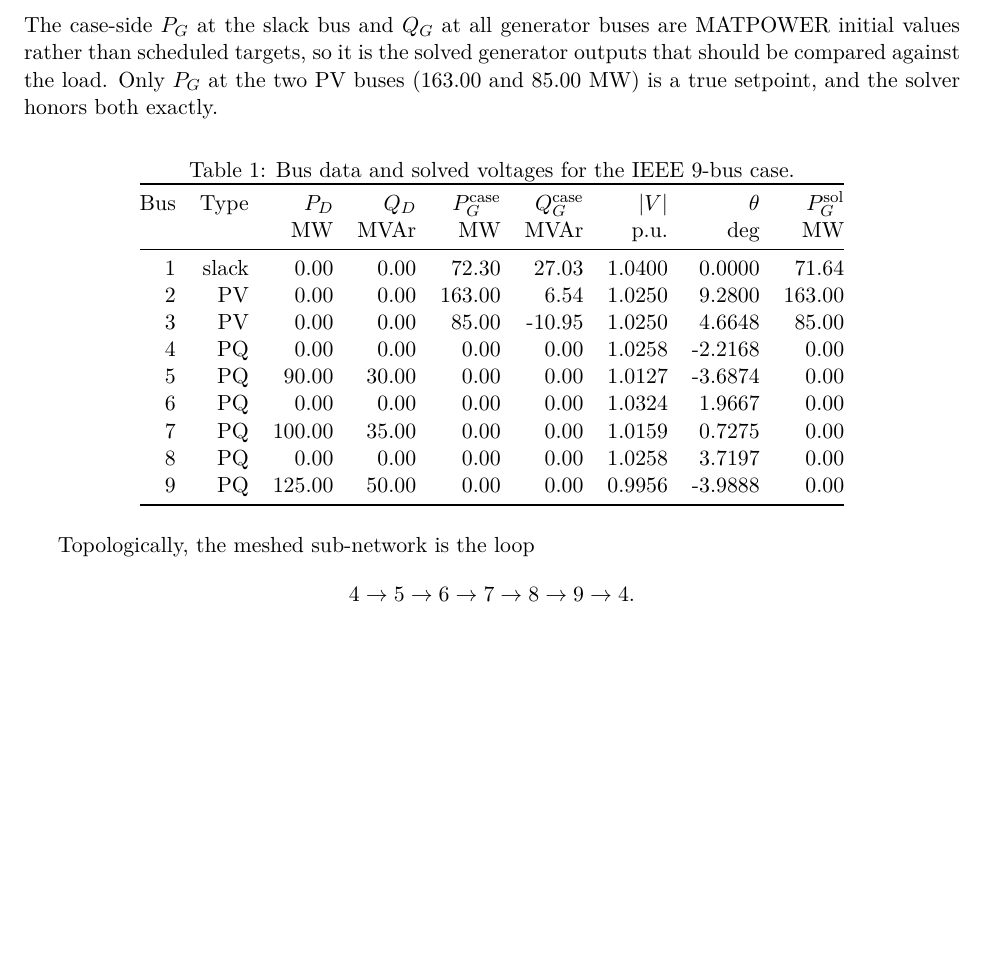
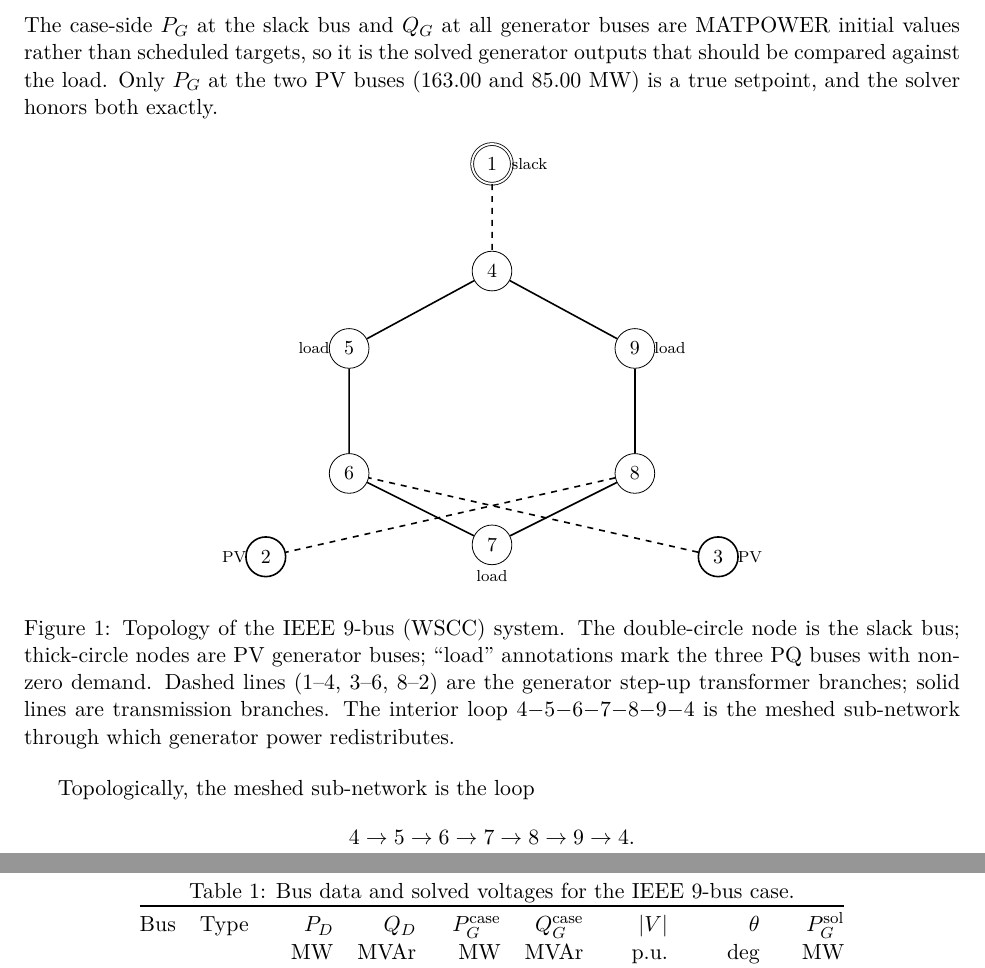
Before and after one commit to jaweej/loadflow-lite, a LaTeX paper (docs/ieee9_power_flow_lecture_note.tex): part of page 3 of 6 before the commit and two parts of pages 3 and 4 of 7 after it, the two joined at a grey line, cut so that both start at the same text, the shorter picture padded with empty space. Compiled offline with pdfLaTeX.

Commit message:
Add WSCC 9-bus topology figure to lecture note
Inline TikZ diagram showing the slack bus (double circle), PV buses
(thick circles), the three PQ load buses, the dashed generator step-up
transformer branches (1-4, 3-6, 8-2), and the meshed transmission loop
4-5-6-7-8-9-4. Bus coordinates match the viz layout.

Co-Authored-By: Claude Opus 4.7 <noreply@anthropic.com>

```diff
--- a/docs/ieee9_power_flow_lecture_note.tex
+++ b/docs/ieee9_power_flow_lecture_note.tex
@@ -5,6 +5,7 @@
 \usepackage{array}
 \usepackage{booktabs}
 \usepackage{longtable}
+\usepackage{tikz}
 \usepackage[T1]{fontenc}
 \usepackage{lmodern}
 \usepackage[hidelinks]{hyperref}
@@ -178,6 +179,55 @@
 solved generator outputs that should be compared against the load. Only
 $P_G$ at the two PV buses (163.00 and 85.00~MW) is a true setpoint, and
 the solver honors both exactly.
+
+\begin{figure}[htbp]
+\centering
+\begin{tikzpicture}[
+  busnode/.style={circle, draw, minimum size=7mm, inner sep=0pt, font=\small, fill=white},
+  slackbus/.style={busnode, double, double distance=1pt},
+  pvbus/.style={busnode, thick},
+  loadbus/.style={busnode},
+  branch/.style={thick},
+  xfmr/.style={thick, dashed},
+  scale=1.05
+]
+
+\node[slackbus] (b1) at (5.0, 8.8) {1};
+\node[pvbus]    (b2) at (1.2, 2.2) {2};
+\node[pvbus]    (b3) at (8.8, 2.2) {3};
+\node[busnode]  (b4) at (5.0, 7.0) {4};
+\node[loadbus]  (b5) at (2.6, 5.7) {5};
+\node[busnode]  (b6) at (2.6, 3.6) {6};
+\node[loadbus]  (b7) at (5.0, 2.4) {7};
+\node[busnode]  (b8) at (7.4, 3.6) {8};
+\node[loadbus]  (b9) at (7.4, 5.7) {9};
+
+\draw[xfmr]   (b1) -- (b4);
+\draw[branch] (b4) -- (b5);
+\draw[branch] (b5) -- (b6);
+\draw[xfmr]   (b3) -- (b6);
+\draw[branch] (b6) -- (b7);
+\draw[branch] (b7) -- (b8);
+\draw[xfmr]   (b8) -- (b2);
+\draw[branch] (b8) -- (b9);
+\draw[branch] (b9) -- (b4);
+
+\node[font=\scriptsize, anchor=west] at (5.2, 8.8) {slack};
+\node[font=\scriptsize, anchor=east] at (1.0, 2.2) {PV};
+\node[font=\scriptsize, anchor=west] at (9.0, 2.2) {PV};
+\node[font=\scriptsize, anchor=east] at (2.4, 5.7) {load};
+\node[font=\scriptsize, anchor=north] at (5.0, 2.1) {load};
+\node[font=\scriptsize, anchor=west] at (7.6, 5.7) {load};
+
+\end{tikzpicture}
+\caption{Topology of the IEEE 9-bus (WSCC) system. The double-circle
+node is the slack bus; thick-circle nodes are PV generator buses;
+``load'' annotations mark the three PQ buses with non-zero demand. Dashed
+lines (1--4, 3--6, 8--2) are the generator step-up transformer branches;
+solid lines are transmission branches. The interior loop
+$4{-}5{-}6{-}7{-}8{-}9{-}4$ is the meshed sub-network through which
+generator power redistributes.}
+\end{figure}
 
 \begin{table}[htbp]
 \centering
```
Also changed, not shown: docs/ieee9_power_flow_lecture_note.pdf.
